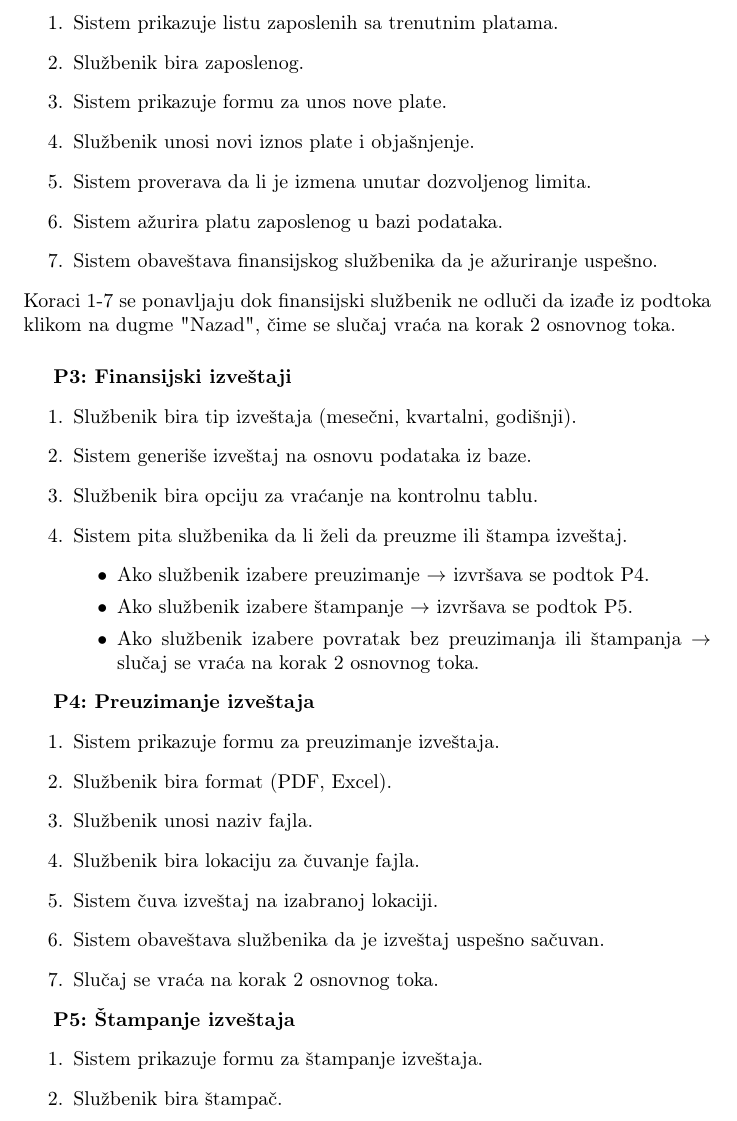
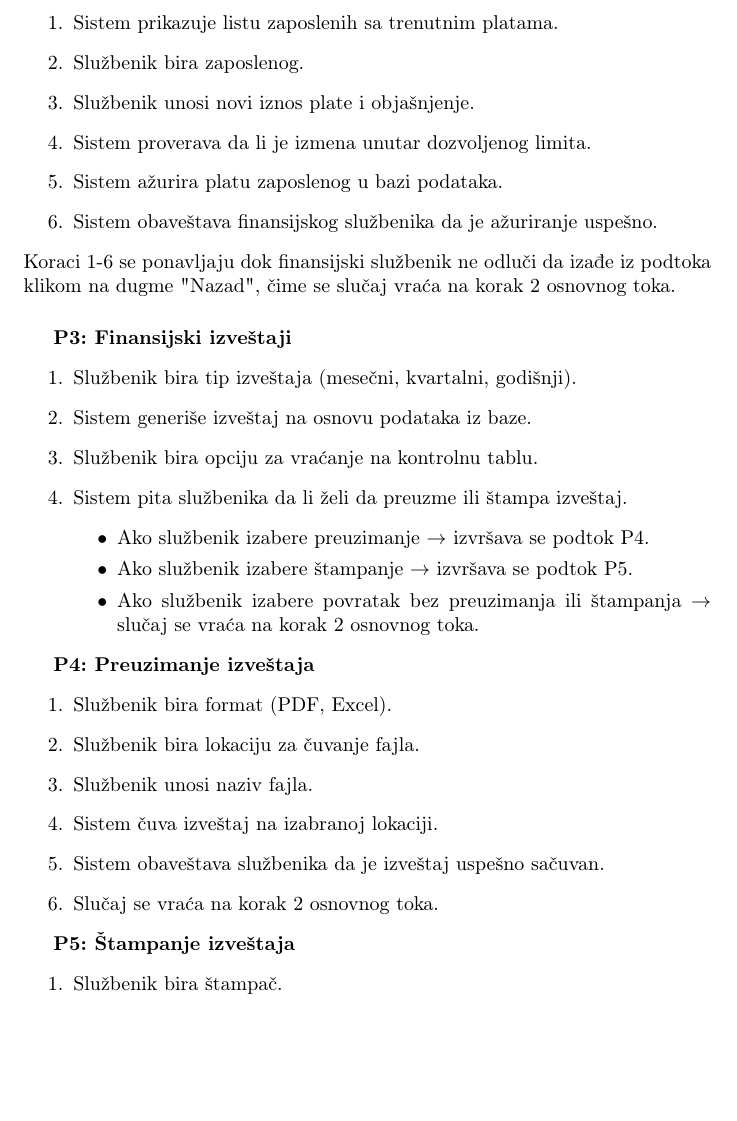
Before and after one commit to DavidT01/pozoristeIS, a LaTeX document (main.tex, which reads dokumentacija/upravljanje_finansijama.tex): part of page 12 of 22, cut so that both start at the same text, the shorter picture padded with empty space. Compiled offline with pdfLaTeX.

Commit message:
Dodaj dijagram aktivnosti i ispravljen slučaj upotrebe upravljanje finansijama

```diff
--- a/dokumentacija/upravljanje_finansijama.tex
+++ b/dokumentacija/upravljanje_finansijama.tex
@@ -45,13 +45,12 @@ Koraci 2-4 se ponavljaju dok finansijski službenik ne odluči da izađe iz modu
 \begin{enumerate}
     \item Sistem prikazuje listu zaposlenih sa trenutnim platama.
     \item Službenik bira zaposlenog.
-    \item Sistem prikazuje formu za unos nove plate.
     \item Službenik unosi novi iznos plate i objašnjenje.
     \item Sistem proverava da li je izmena unutar dozvoljenog limita.
     \item Sistem ažurira platu zaposlenog u bazi podataka.
     \item Sistem obaveštava finansijskog službenika da je ažuriranje uspešno.
 \end{enumerate}
-Koraci 1-7 se ponavljaju dok finansijski službenik ne odluči da izađe iz podtoka klikom na dugme "Nazad", čime se slučaj vraća na korak 2 osnovnog toka.
+Koraci 1-6 se ponavljaju dok finansijski službenik ne odluči da izađe iz podtoka klikom na dugme "Nazad", čime se slučaj vraća na korak 2 osnovnog toka.
 
 \vspace{0.5cm}
 
@@ -70,10 +69,9 @@ Koraci 1-7 se ponavljaju dok finansijski službenik ne odluči da izađe iz podt
 
 \textbf{P4: Preuzimanje izveštaja}
 \begin{enumerate}
-    \item Sistem prikazuje formu za preuzimanje izveštaja.
     \item Službenik bira format (PDF, Excel).
+    \item Službenik bira lokaciju za čuvanje fajla.
     \item Službenik unosi naziv fajla.
-    \item Službenik bira lokaciju za čuvanje fajla.
     \item Sistem čuva izveštaj na izabranoj lokaciji.
     \item Sistem obaveštava službenika da je izveštaj uspešno sačuvan.
     \item Slučaj se vraća na korak 2 osnovnog toka.
@@ -81,7 +79,6 @@ Koraci 1-7 se ponavljaju dok finansijski službenik ne odluči da izađe iz podt
 
 \textbf{P5: Štampanje izveštaja}
 \begin{enumerate}
-    \item Sistem prikazuje formu za štampanje izveštaja.
     \item Službenik bira štampač.
     \item Službenik podešava opcije štampe (broj primeraka, obostrano ili jednostrano štampanje i slično).
     \item Službenik potvrđuje štampanje.
```
Also changed, not shown: Dijagram aktivnosti/upravljanje_finansijama.png (added), dokumentacija/upravljanje_finansijama.tex (4 more changed lines).
